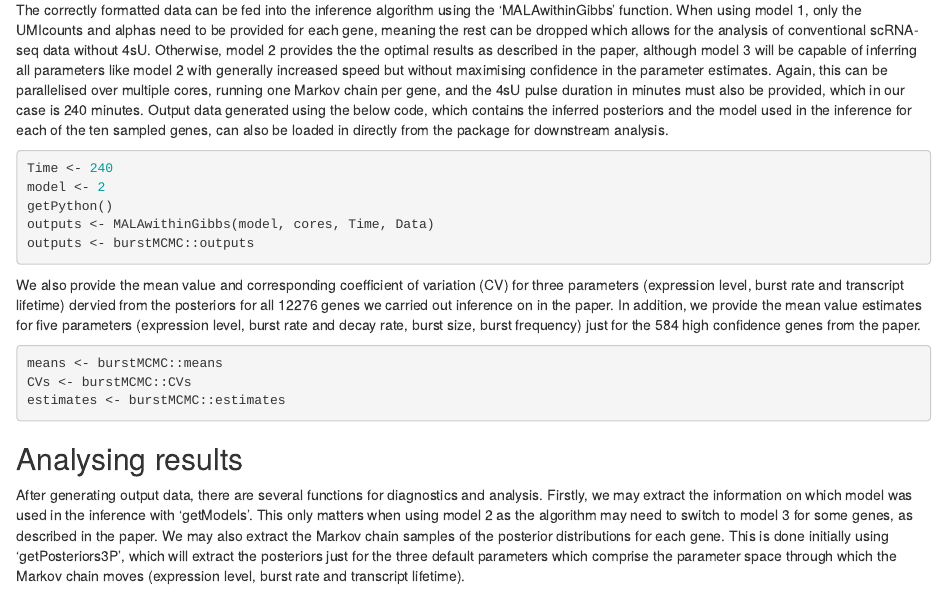
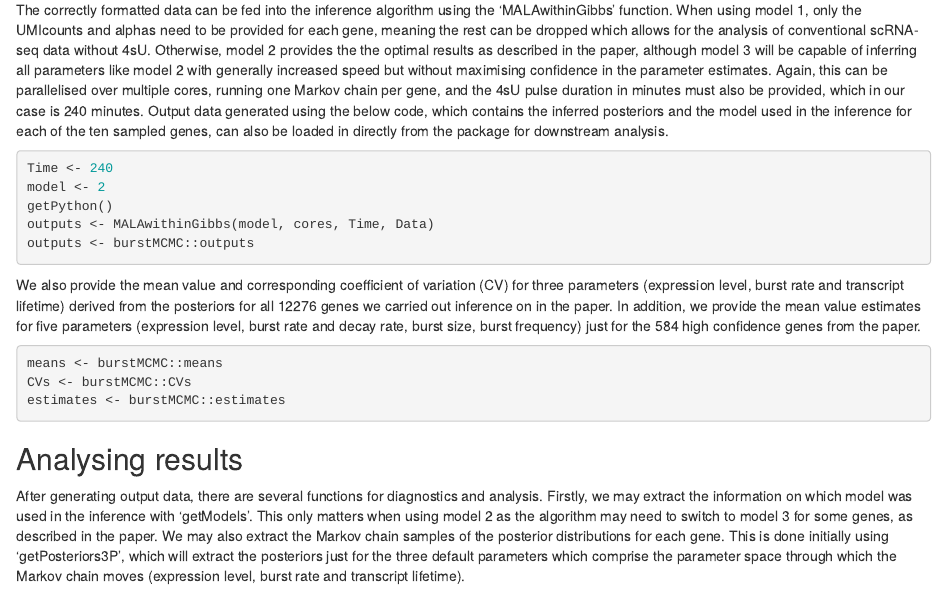
Before and after one commit to hebenstreitLab/burstMCMC, an R Markdown document (README.Rmd): the page in a window 1100 px wide, from 1060 px down before the commit and from 1100 px down after it, so that both start at the same text. The pictures show the output file README.html that the author committed with the source, opened offline.

Commit message:
Add files via upload

````diff
--- a/README.Rmd
+++ b/README.Rmd
@@ -48,7 +48,7 @@ outputs <- MALAwithinGibbs(model, cores, Time, Data)
 outputs <- burstMCMC::outputs
 ```
 
-We also provide the mean value and corresponding coefficient of variation (CV) for three parameters (expression level, burst rate and transcript lifetime) dervied from the posteriors for all 12276 genes we carried out inference on in the paper. In addition, we provide the mean value estimates for five parameters (expression level, burst rate and decay rate, burst size, burst frequency) just for the 584 high confidence genes from the paper.
+We also provide the mean value and corresponding coefficient of variation (CV) for three parameters (expression level, burst rate and transcript lifetime) derived from the posteriors for all 12276 genes we carried out inference on in the paper. In addition, we provide the mean value estimates for five parameters (expression level, burst rate and decay rate, burst size, burst frequency) just for the 584 high confidence genes from the paper.
 ``` {R eval=F, echo=T}
 means <- burstMCMC::means
 CVs <- burstMCMC::CVs
````
Also changed, not shown: README.html, README.md.
